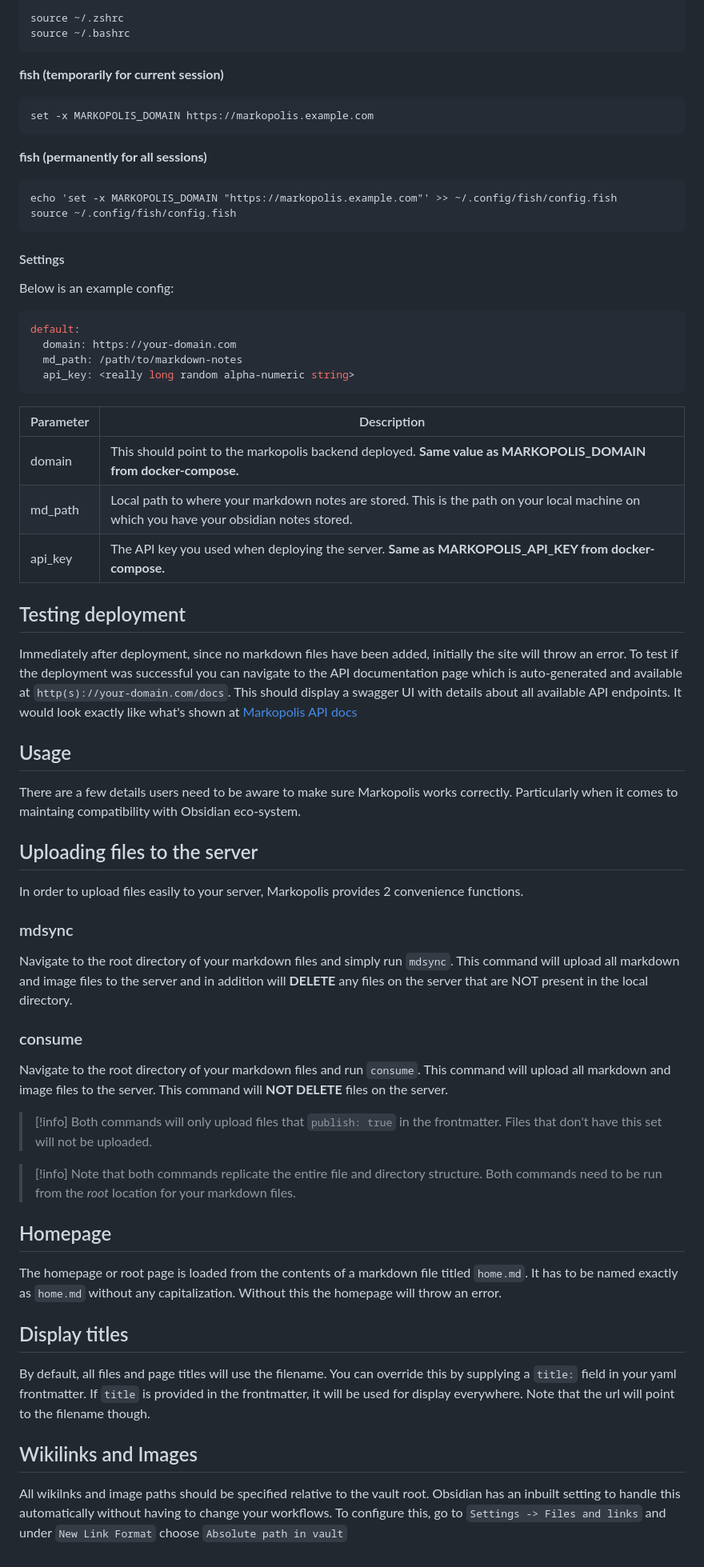
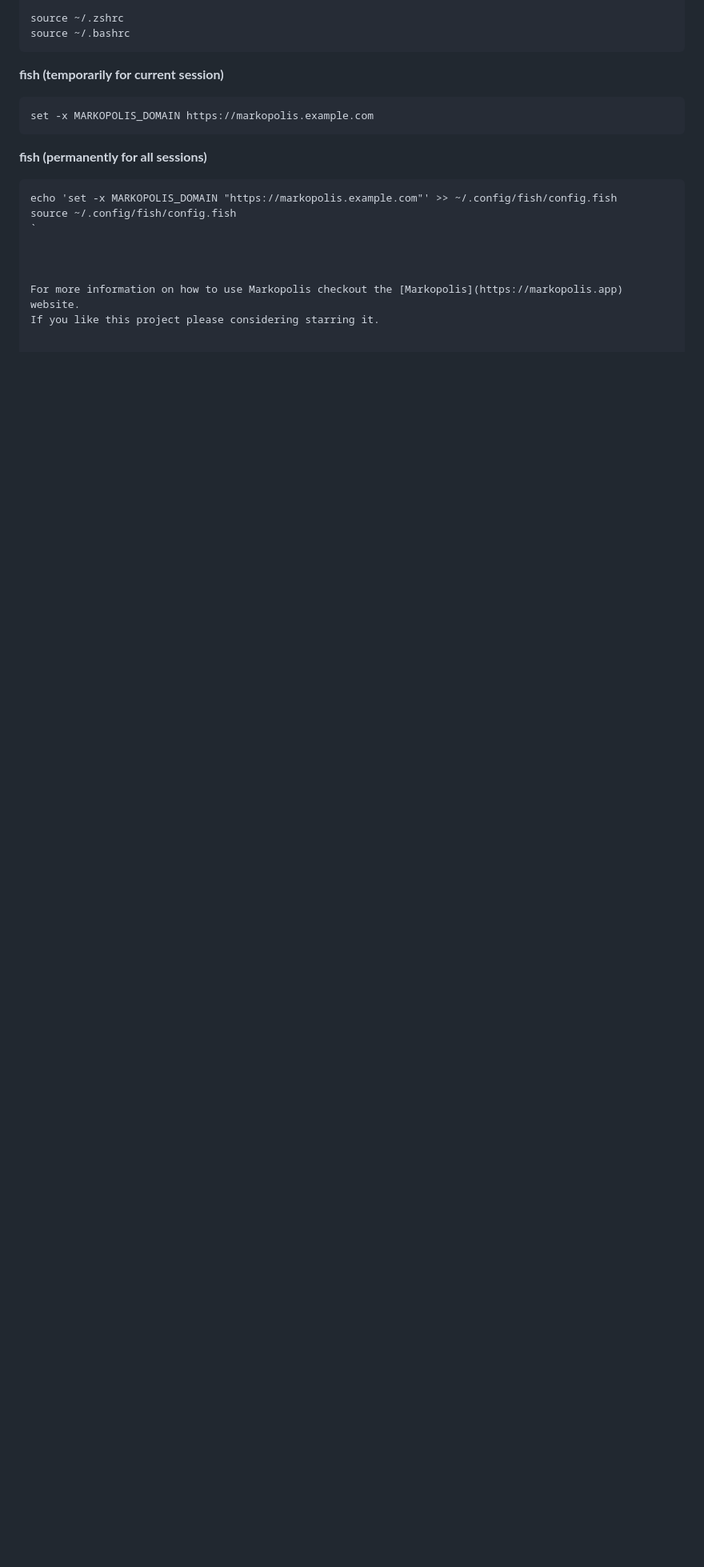
Before and after one commit to rishikanthc/markopolis, a Markdown page: README.md, the part around the change. Shown at 80% size. GitHub-like rendering; blank space fills up the shorter version.

````diff
--- a/README.md
+++ b/README.md
@@ -196,77 +196,9 @@ set -x MARKOPOLIS_DOMAIN https://markopolis.example.com
 ```fish
 echo 'set -x MARKOPOLIS_DOMAIN "https://markopolis.example.com"' >> ~/.config/fish/config.fish
 source ~/.config/fish/config.fish
-```
-
-#### Settings
-
-Below is an example config:
-
-```yaml
-default:
-  domain: https://your-domain.com
-  md_path: /path/to/markdown-notes
-  api_key: <really long random alpha-numeric string>
-```
-
-Parameter | Description
--- | --
-domain | This should point to the markopolis backend deployed. **Same value as MARKOPOLIS_DOMAIN from docker-compose.**
-md_path | Local path to where your markdown notes are stored. This is the path on your local machine on which you have your obsidian notes stored.
-api_key | The API key you used when deploying the server. **Same as MARKOPOLIS_API_KEY from docker-compose.**
-
-## Testing deployment
-
-Immediately after deployment, since no markdown files have been added, initially the
-site will throw an error. To test if the deployment was successful you can navigate
-to the API documentation page which is auto-generated and available at `http(s)://your-domain.com/docs`.
-This should display a swagger UI with details about all available API endpoints. It would
-look exactly like what's shown at [Markopolis API docs](https://markopolis.app/docs)
-
-## Usage
-
-There are a few details users need to be aware to make sure Markopolis
-works correctly. Particularly when it comes to maintaing compatibility
-with Obsidian eco-system.
-
-## Uploading files to the server
-In order to upload files easily to your server, Markopolis provides 2
-convenience functions.
-
-### mdsync
-Navigate to the root directory of your markdown files and simply run
-`mdsync`. This command will upload all markdown and image files to the
-server and in addition will **DELETE** any files on the server that are NOT
-present in the local directory.
-
-### consume
-Navigate to the root directory of your markdown files and run `consume`.
-This command will upload all markdown and image files to the server.
-This command will **NOT DELETE** files on the server.
-
-> [!info]
-> Both commands will only upload files that `publish: true` in the frontmatter.
-> Files that don't have this set will not be uploaded.
-
-> [!info]
-> Note that both commands replicate the entire file and directory structure.
-> Both commands need to be run from the *root* location for your markdown
-> files.
-
-## Homepage
-The homepage or root page is loaded from the contents of a markdown file
-titled `home.md`. It has to be named exactly as `home.md` without any
-capitalization. Without this the homepage will throw an error.
+`
 
 
-## Display titles
-By default, all files and page titles will use the filename. You can
-override this by supplying a `title:` field in your yaml frontmatter.
-If `title` is provided in the frontmatter, it will be used for display
-everywhere. Note that the url will point to the filename though.
 
-## Wikilinks and Images
-All wikilnks and image paths should be specified relative to the vault root.
-Obsidian has an inbuilt setting to handle this automatically without having
-to change your workflows. To configure this, go to `Settings -> Files and links`
-and under `New Link Format` choose `Absolute path in vault`
+For more information on how to use Markopolis checkout the [Markopolis](https://markopolis.app) website.
+If you like this project please considering starring it.
````
